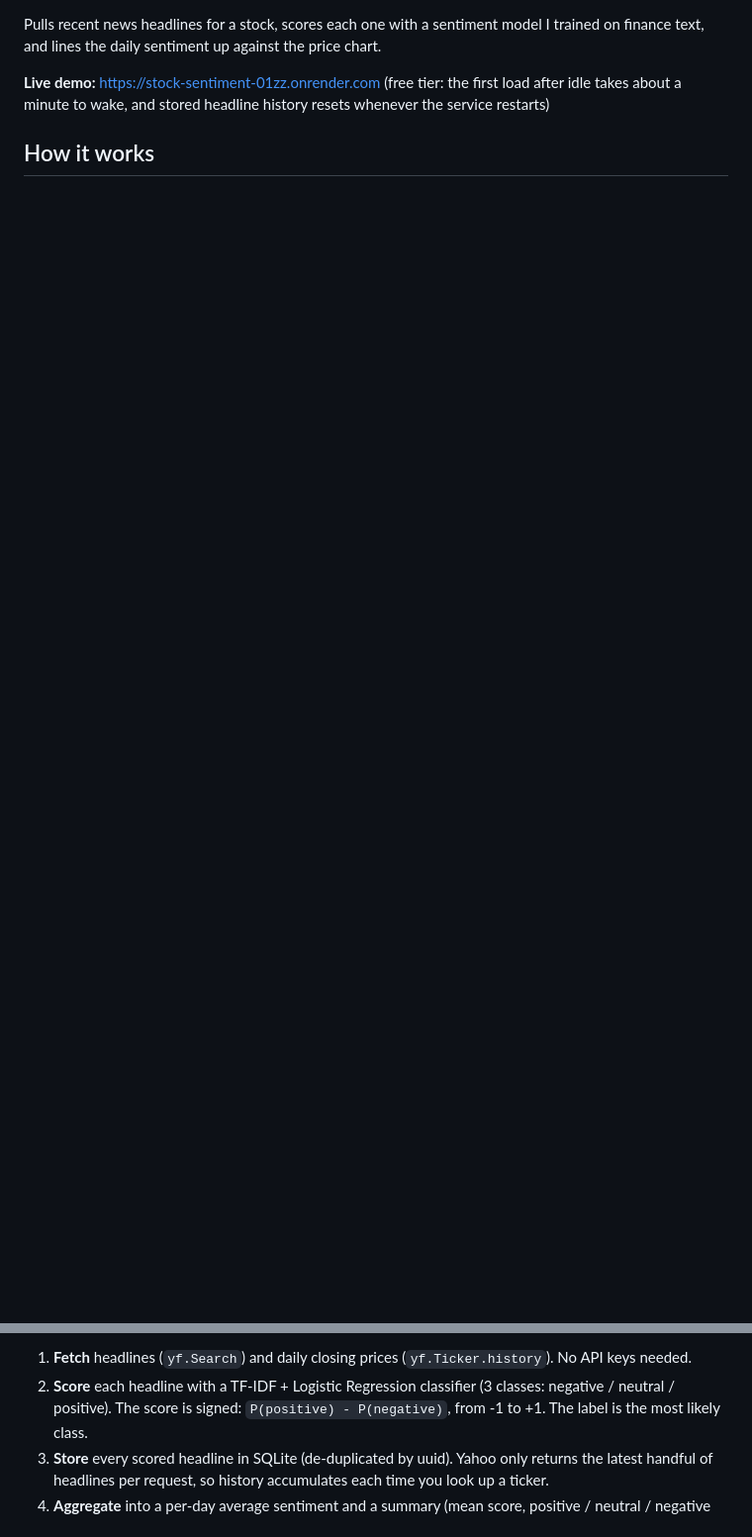
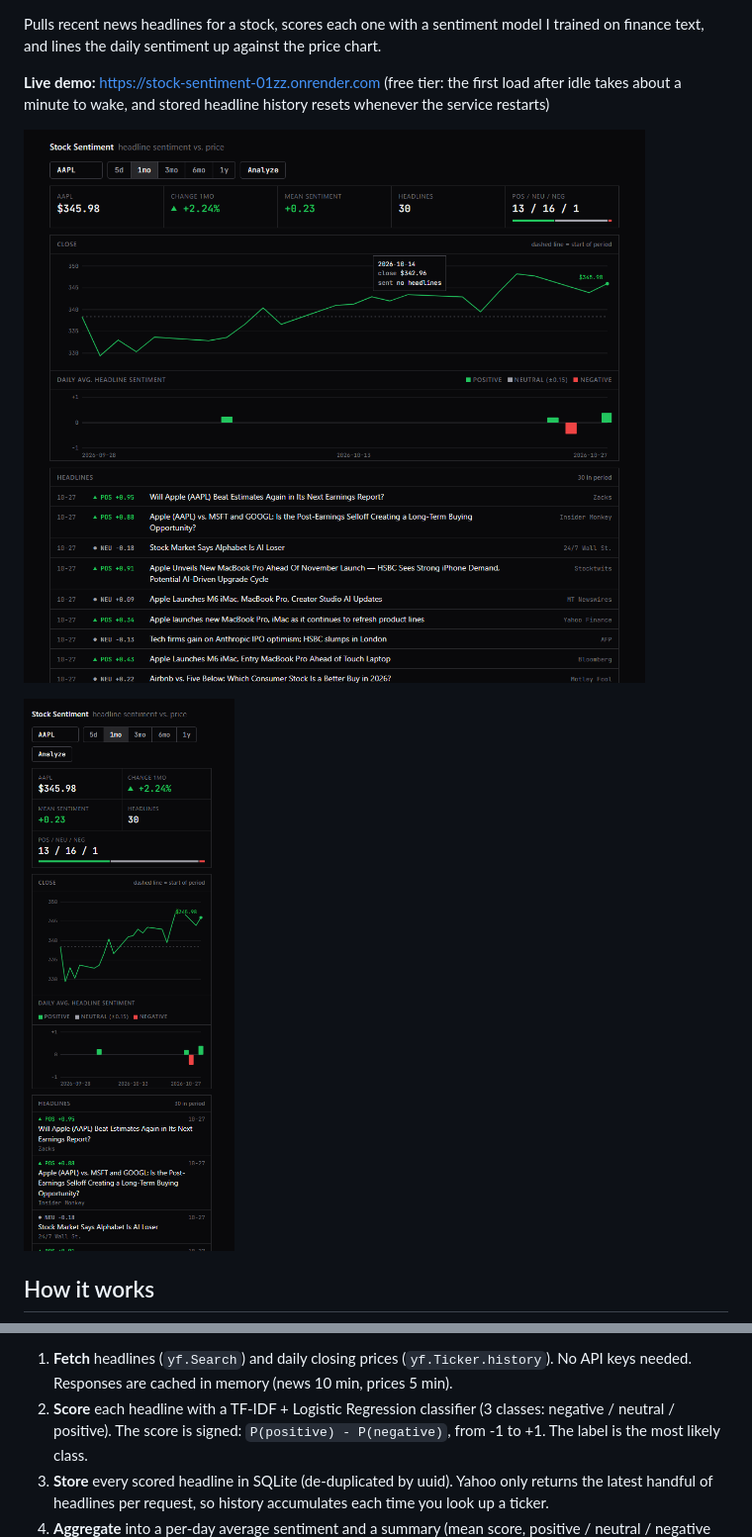
Before and after one commit to TJDEBUGGED/stock-sentiment, a Markdown page: README.md, 2 parts joined by grey strips. Shown at 99% size. Rendered like a GitHub page; pictures changed too: docs/dashboard-desktop.png (added), docs/dashboard-mobile.png (added); blank space fills up the shorter version.

Commit message:
README: screenshots, architecture diagram, /predict docs, CI badge
Co-Authored-By: Claude Sonnet 5.5 <noreply@anthropic.com>

````diff
--- a/README.md
+++ b/README.md
@@ -4,5 +7,9 @@ Pulls recent news headlines for a stock, scores each one with a sentiment model
 
 **Live demo:** https://stock-sentiment-01zz.onrender.com (free tier: the first load after idle takes about a minute to wake, and stored headline history resets whenever the service restarts)
 
+![Dashboard on desktop](docs/dashboard-desktop.png)
+
+<img src="docs/dashboard-mobile.png" alt="Dashboard on a phone" width="260">
+
 ## How it works
 
@@ -12,6 +27,6 @@ yfinance history (price) -------------------------------------------------------
 ```
 
-1. **Fetch** headlines (`yf.Search`) and daily closing prices (`yf.Ticker.history`). No API keys needed.
+1. **Fetch** headlines (`yf.Search`) and daily closing prices (`yf.Ticker.history`). No API keys needed. Responses are cached in memory (news 10 min, prices 5 min).
 2. **Score** each headline with a TF-IDF + Logistic Regression classifier (3 classes: negative / neutral / positive). The score is signed: `P(positive) - P(negative)`, from -1 to +1. The label is the most likely class.
 3. **Store** every scored headline in SQLite (de-duplicated by uuid). Yahoo only returns the latest handful of headlines per request, so history accumulates each time you look up a ticker.
 4. **Aggregate** into a per-day average sentiment and a summary (mean score, positive / neutral / negative counts), limited to the selected period.
````
Also changed, not shown: other parts of README.md (+69 -18 lines).
